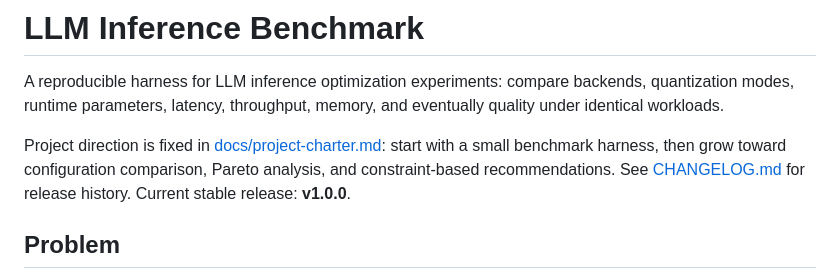
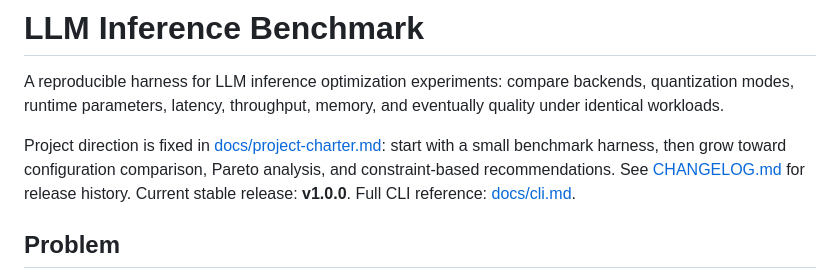
Before and after one commit to Happynood/llm-inference-benchmark, a Markdown page: README.md, the part around the change. GitHub-like rendering.

Commit message:
docs: add CLI reference page (docs/cli.md) (#72)
Closes #71

```diff
--- a/README.md
+++ b/README.md
@@ -7,7 +7,7 @@ identical workloads.
 Project direction is fixed in [docs/project-charter.md](docs/project-charter.md): start with a
 small benchmark harness, then grow toward configuration comparison, Pareto analysis, and
 constraint-based recommendations. See [CHANGELOG.md](CHANGELOG.md) for release history.
-Current stable release: **v1.0.0**.
+Current stable release: **v1.0.0**. Full CLI reference: [docs/cli.md](docs/cli.md).
 
 ## Problem
 
```
Also changed, not shown: docs/cli.md (added, +341 -0 lines).
